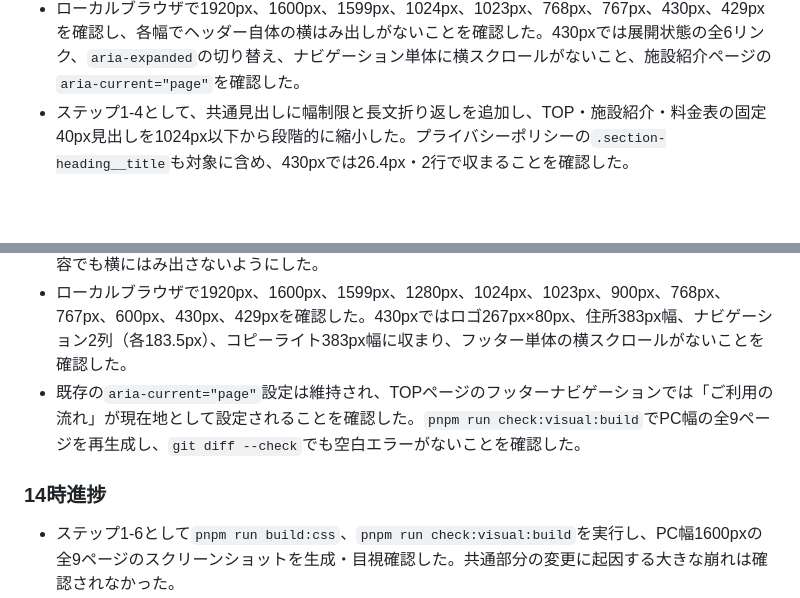
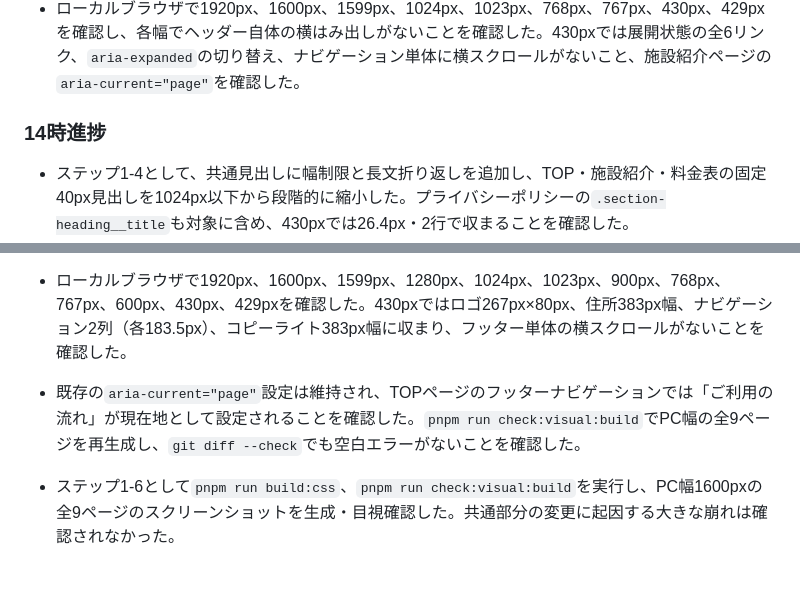
Before and after one commit to AoyamaATM/Hidamari-Fukushi-Keikaku, a Markdown page: HISTORY.md, 2 parts joined by grey strips. Drawn GitHub-style; blank space fills up the shorter version.

Commit message:
docs: organize responsive work history

```diff
--- a/HISTORY.md
+++ b/HISTORY.md
@@ -51,6 +51,9 @@
 - 430px以下ではFigmaカンプを基準に、ヘッダー120px、ロゴ267px×80px、メニューボタン80pxへ調整した。768px以下の100pxヘッダー、1024px以下の96pxヘッダーも追加し、PC版の90pxヘッダーは維持した。
 - `main.js` では既存の`aria-expanded`と`nav-open`を維持しつつ、Escapeでのメニュークローズ・フォーカス復帰と、PC幅へ戻った際の開閉状態リセットを追加した。`aria-current="page"`、スキップターゲット、`scroll-margin-top: 110px`は変更していない。
 - ローカルブラウザで1920px、1600px、1599px、1024px、1023px、768px、767px、430px、429pxを確認し、各幅でヘッダー自体の横はみ出しがないことを確認した。430pxでは展開状態の全6リンク、`aria-expanded`の切り替え、ナビゲーション単体に横スクロールがないこと、施設紹介ページの`aria-current="page"`を確認した。
+
+### 14時進捗
+
 - ステップ1-4として、共通見出しに幅制限と長文折り返しを追加し、TOP・施設紹介・料金表の固定40px見出しを1024px以下から段階的に縮小した。プライバシーポリシーの`.section-heading__title`も対象に含め、430pxでは26.4px・2行で収まることを確認した。
 - `.button`の長文折り返しを共通化し、CTAは768px以下で最小84px、430px以下で最小72pxの可変高さにした。430pxで施設紹介のCTAとお問い合わせフォームの送信ボタンが画面幅内に収まり、文字が切れないことを確認した。
 - パンくずの左右余白を共通コンテナに合わせ、通常・簡易パンくずともに430pxで横にはみ出さないことを確認した。リンクは改行せず、最終項目だけを自然に折り返せる指定にした。
@@ -61,8 +64,6 @@
 - ローカルブラウザで1920px、1600px、1599px、1280px、1024px、1023px、900px、768px、767px、600px、430px、429pxを確認した。430pxではロゴ267px×80px、住所383px幅、ナビゲーション2列（各183.5px）、コピーライト383px幅に収まり、フッター単体の横スクロールがないことを確認した。
 - 既存の`aria-current="page"`設定は維持され、TOPページのフッターナビゲーションでは「ご利用の流れ」が現在地として設定されることを確認した。`pnpm run check:visual:build`でPC幅の全9ページを再生成し、`git diff --check`でも空白エラーがないことを確認した。
 
-### 14時進捗
-
 - ステップ1-6として`pnpm run build:css`、`pnpm run check:visual:build`を実行し、PC幅1600pxの全9ページのスクリーンショットを生成・目視確認した。共通部分の変更に起因する大きな崩れは確認されなかった。
 - `pnpm run check:visual:sp`は既存ChromeプロファイルのGPUキャッシュ競合で最初のキャプチャ生成時に失敗したため、独立したローカルブラウザで代替確認した。375px、390px、768px、1024pxの各幅で全9ページを確認し、ヘッダー、パンくず、フッター、フッターナビゲーションは表示領域内に収まり、ページ全体・共通部分の横スクロールは検出されなかった。
 - 390pxでモバイルメニューの展開・収納時の`aria-expanded`とナビゲーション表示、TOP FAQの開閉時の`aria-expanded`とパネル表示が正しく同期することを確認した。
```
